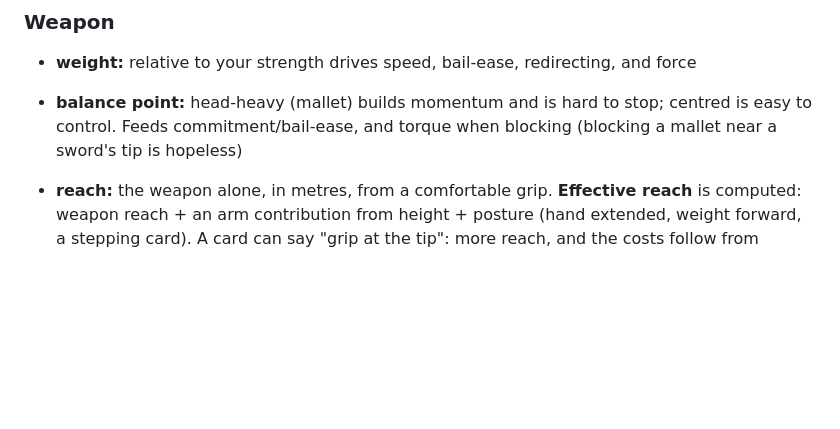
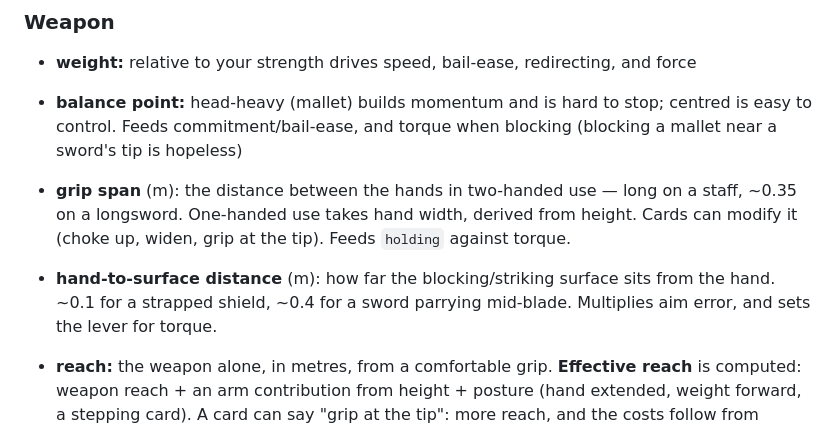
Before and after one commit to Jedama/drakborgen, a Markdown page: design.md, the part around the change. GitHub-like rendering; blank space fills up the shorter version.

Commit message:
Design notes: add grip span and hand-to-surface distance to weapon fields
Co-Authored-By: Claude Opus 5 <noreply@anthropic.com>

```diff
--- a/design.md
+++ b/design.md
@@ -860,6 +860,12 @@ intimidation and reach). Small and light gets something back.
 - **balance point:** head-heavy (mallet) builds momentum and is hard to stop; centred is
   easy to control. Feeds commitment/bail-ease, and torque when blocking (blocking a mallet
   near a sword's tip is hopeless)
+- **grip span** (m): the distance between the hands in two-handed use — long on a staff,
+  ~0.35 on a longsword. One-handed use takes hand width, derived from height. Cards can
+  modify it (choke up, widen, grip at the tip). Feeds `holding` against torque.
+- **hand-to-surface distance** (m): how far the blocking/striking surface sits from the
+  hand. ~0.1 for a strapped shield, ~0.4 for a sword parrying mid-blade. Multiplies aim
+  error, and sets the lever for torque.
 - **reach:** the weapon alone, in metres, from a comfortable grip. **Effective reach** is
   computed: weapon reach + an arm contribution from height + posture (hand extended,
   weight forward, a stepping card). A card can say "grip at the tip": more reach, and the
```
